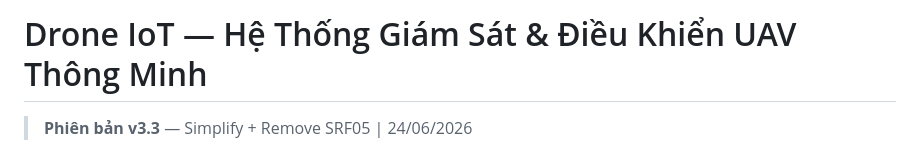
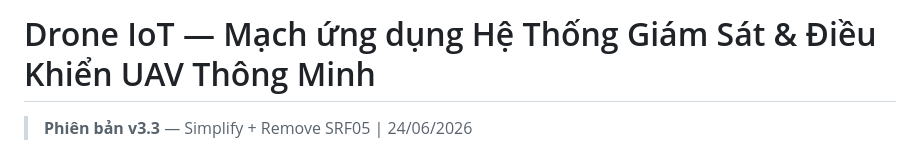
Before and after one commit to KH4NHTU0NG/IOT102_DRONE-PROJECT, a Markdown page: README.md, the part around the change. Drawn GitHub-style.

```diff
--- a/README.md
+++ b/README.md
@@ -1,4 +1,4 @@
-# Drone IoT — Hệ Thống Giám Sát & Điều Khiển UAV Thông Minh
+# Drone IoT — Mạch ứng dụng Hệ Thống Giám Sát & Điều Khiển UAV Thông Minh
 
 > **Phiên bản v3.3** — Simplify + Remove SRF05 | 24/06/2026
 
```
